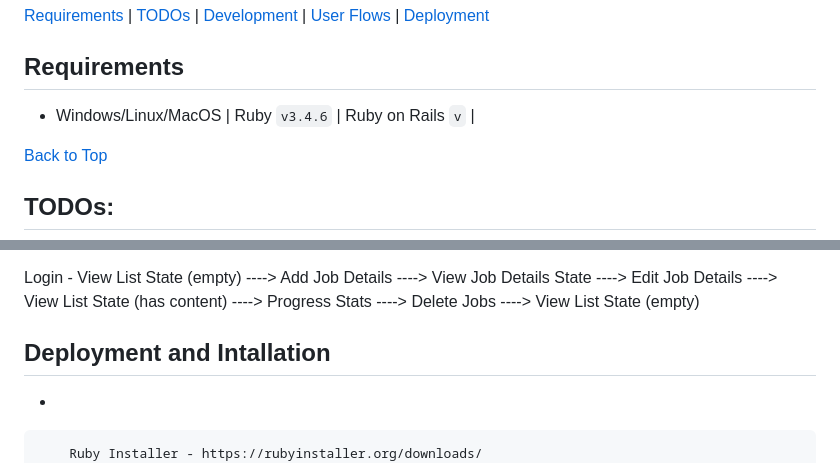
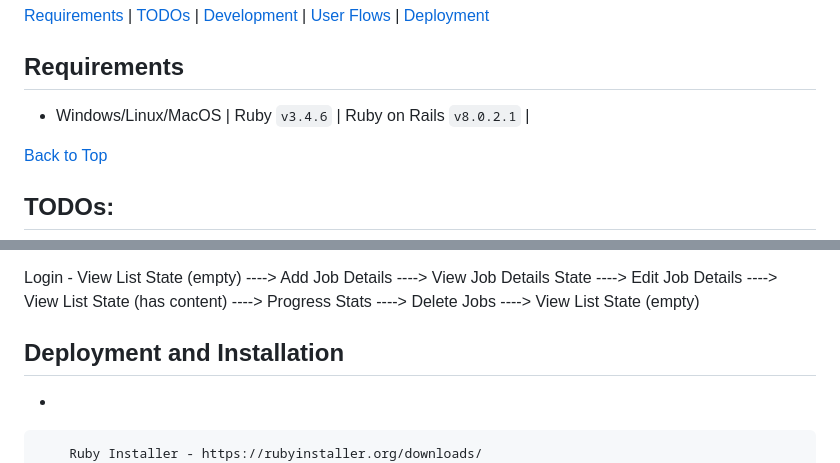
Before and after one commit to jg-digital-media/jgdm_jobs_pathway, a Markdown page: readme.md, 2 parts joined by grey strips. GitHub-like rendering.

Commit message:
add rails version to note

```diff
--- a/readme.md
+++ b/readme.md
@@ -16,7 +16,7 @@
 
 ## Requirements
 
-+ Windows/Linux/MacOS |  Ruby `v3.4.6` | Ruby on Rails `v` |
++ Windows/Linux/MacOS |  Ruby `v3.4.6` | Ruby on Rails `v8.0.2.1` |
 
 [Back to Top](#sections)
 
@@ -287,7 +287,7 @@ Login - View List State (empty) ----> Add Job Details ----> View List State (has
 
 Login - View List State (empty) ----> Add Job Details ----> View Job Details State ----> Edit Job Details ----> View List State (has content) ----> Progress Stats   ----> Delete Jobs ----> View List State (empty)
 
-## Deployment and Intallation
+## Deployment and Installation
 
 +
 
```
Also changed, not shown: other parts of readme.md (+1 -1 lines).
